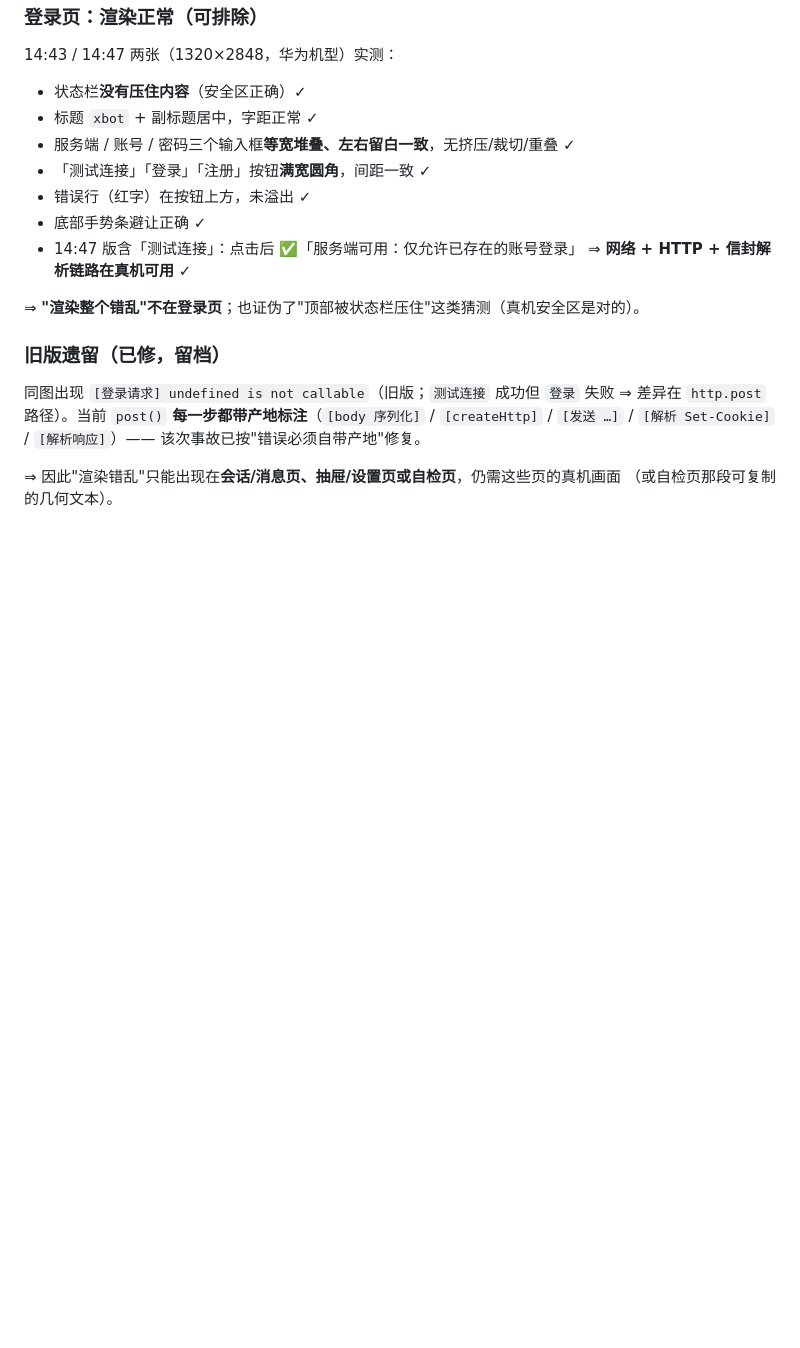
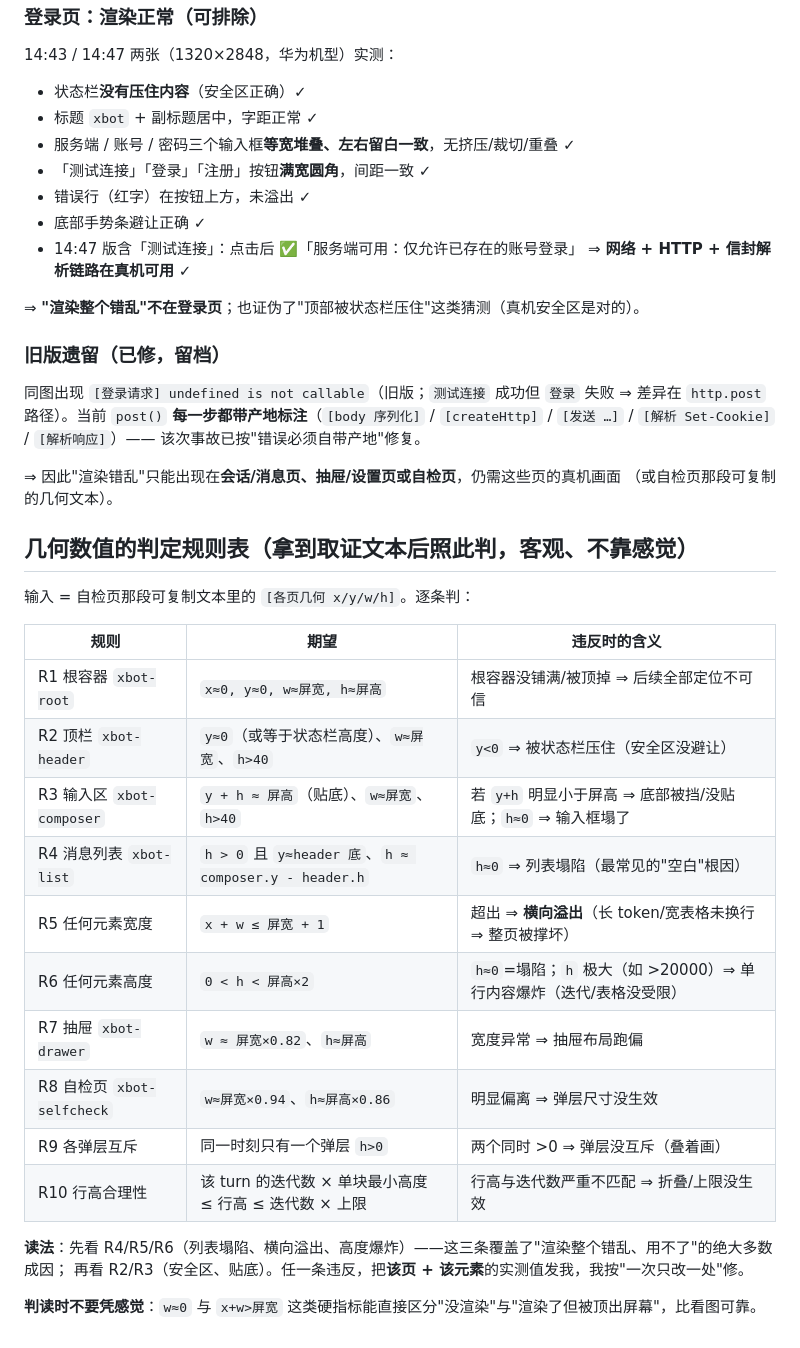
Before and after one commit to Chronostasys/xbot-harmony, a Markdown page: docs/UI-AUDIT-CHECKLIST.md, the part around the change. Drawn GitHub-style; blank space fills up the shorter version.

Commit message:
docs(audit): 补「几何数值判定规则表」（R1-R10）—— 拿到取证文本后可客观判读，不靠感觉
给用户带回的实测几何提供硬指标判据：根容器铺满、顶栏安全区、输入区贴底、列表高度>0、
任何元素不横向溢出（x+w≤屏宽）、高度不塌陷/不爆炸、弹层互斥、行高与迭代数匹配。
先看 R4/R5/R6（列表塌陷 / 横向溢出 / 高度爆炸）——覆盖"渲染整个错乱"的绝大多数成因。

```diff
--- a/docs/UI-AUDIT-CHECKLIST.md
+++ b/docs/UI-AUDIT-CHECKLIST.md
@@ -155,3 +155,25 @@ md缓存 命中=… 未命中=…（命中率 …%） 占用=…KB 条目=…
 
 ⇒ 因此"渲染错乱"只能出现在**会话/消息页、抽屉/设置页或自检页**，仍需这些页的真机画面
 （或自检页那段可复制的几何文本）。
+
+## 几何数值的**判定规则表**（拿到取证文本后照此判，客观、不靠感觉）
+
+输入 = 自检页那段可复制文本里的 `[各页几何 x/y/w/h]`。逐条判：
+
+| 规则 | 期望 | 违反时的含义 |
+|---|---|---|
+| R1 根容器 `xbot-root` | `x≈0, y≈0, w≈屏宽, h≈屏高` | 根容器没铺满/被顶掉 ⇒ 后续全部定位不可信 |
+| R2 顶栏 `xbot-header` | `y≈0`（或等于状态栏高度）、`w≈屏宽`、`h>40` | `y<0` ⇒ 被状态栏压住（安全区没避让） |
+| R3 输入区 `xbot-composer` | `y + h ≈ 屏高`（贴底）、`w≈屏宽`、`h>40` | 若 `y+h` 明显小于屏高 ⇒ 底部被挡/没贴底；`h≈0` ⇒ 输入框塌了 |
+| R4 消息列表 `xbot-list` | `h > 0` 且 `y≈header 底`、`h ≈ composer.y - header.h` | `h≈0` ⇒ 列表塌陷（最常见的"空白"根因） |
+| R5 任何元素宽度 | `x + w ≤ 屏宽 + 1` | 超出 ⇒ **横向溢出**（长 token/宽表格未换行 ⇒ 整页被撑坏） |
+| R6 任何元素高度 | `0 < h < 屏高×2` | `h≈0`=塌陷；`h` 极大（如 >20000）⇒ 单行内容爆炸（迭代/表格没受限） |
+| R7 抽屉 `xbot-drawer` | `w ≈ 屏宽×0.82`、`h≈屏高` | 宽度异常 ⇒ 抽屉布局跑偏 |
+| R8 自检页 `xbot-selfcheck` | `w≈屏宽×0.94`、`h≈屏高×0.86` | 明显偏离 ⇒ 弹层尺寸没生效 |
+| R9 各弹层互斥 | 同一时刻只有一个弹层 `h>0` | 两个同时 >0 ⇒ 弹层没互斥（叠着画） |
+| R10 行高合理性 | 该 turn 的迭代数 × 单块最小高度 ≤ 行高 ≤ 迭代数 × 上限 | 行高与迭代数严重不匹配 ⇒ 折叠/上限没生效 |
+
+**读法**：先看 R4/R5/R6（列表塌陷、横向溢出、高度爆炸）——这三条覆盖了"渲染整个错乱、用不了"的绝大多数成因；
+再看 R2/R3（安全区、贴底）。任一条违反，把**该页 + 该元素**的实测值发我，我按"一次只改一处"修。
+
+**判读时不要凭感觉**：`w≈0` 与 `x+w>屏宽` 这类硬指标能直接区分"没渲染"与"渲染了但被顶出屏幕"，比看图可靠。
```
